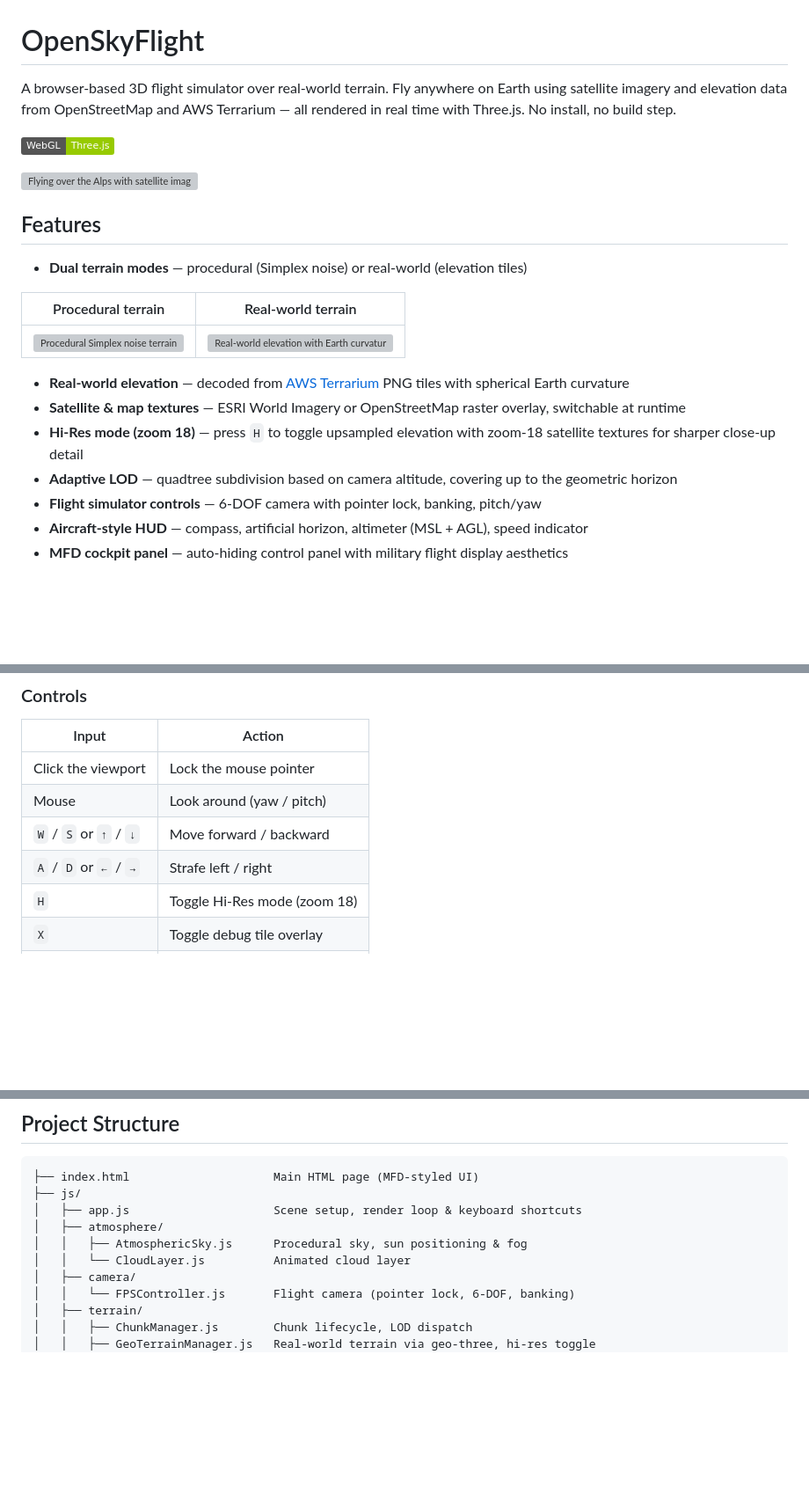
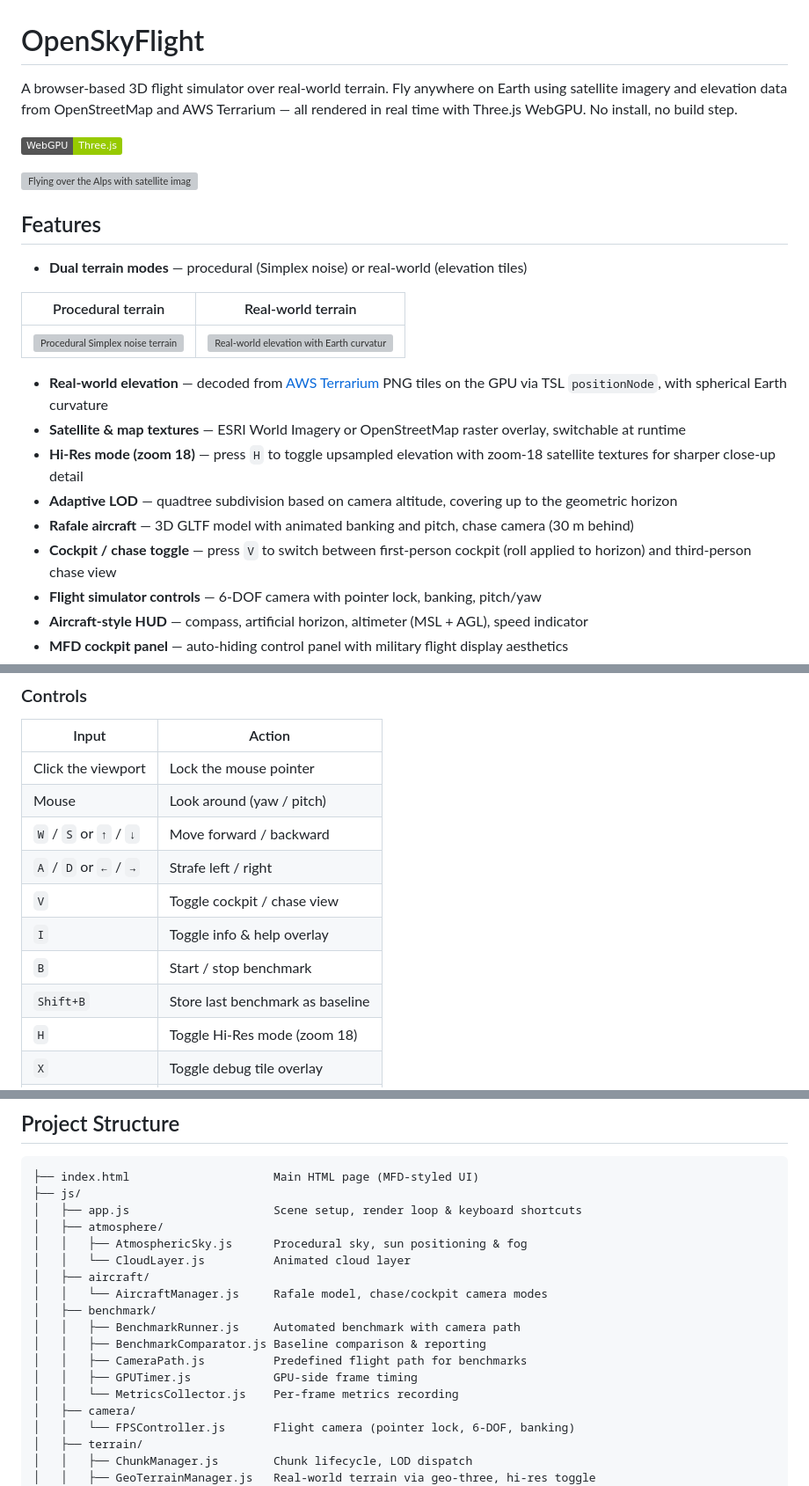
Before and after one commit to jeanjerome/OpenSkyFlight, a Markdown page: README.md, 3 parts joined by grey strips. Shown at 88% size. Drawn GitHub-style; badges without logos; blank space fills up the shorter version; grey boxes are pictures that could not be loaded.

Commit message:
doc: update README

```diff
--- a/README.md
+++ b/README.md
@@ -1,8 +1,8 @@
 # OpenSkyFlight
 
-A browser-based 3D flight simulator over real-world terrain. Fly anywhere on Earth using satellite imagery and elevation data from OpenStreetMap and AWS Terrarium — all rendered in real time with Three.js. No install, no build step.
+A browser-based 3D flight simulator over real-world terrain. Fly anywhere on Earth using satellite imagery and elevation data from OpenStreetMap and AWS Terrarium — all rendered in real time with Three.js WebGPU. No install, no build step.
 
-![WebGL](https://img.shields.io/badge/WebGL-Three.js-green)
+![WebGPU](https://img.shields.io/badge/WebGPU-Three.js-green)
 
 <!-- Hero screenshot: full-screen flight over mountains with HUD, satellite textures, and minimap visible -->
 ![Flying over the Alps with satellite imagery and HUD instruments](docs/screenshots/hero.png)
@@ -14,10 +14,12 @@ A browser-based 3D flight simulator over real-world terrain. Fly anywhere on Ear
 | Procedural terrain | Real-world terrain |
 |---|---|
 | ![Procedural Simplex noise terrain](docs/screenshots/procedural.png) | ![Real-world elevation with Earth curvature](docs/screenshots/realworld.png) |
-- **Real-world elevation** — decoded from [AWS Terrarium](https://registry.opendata.aws/terrain-tiles/) PNG tiles with spherical Earth curvature
+- **Real-world elevation** — decoded from [AWS Terrarium](https://registry.opendata.aws/terrain-tiles/) PNG tiles on the GPU via TSL `positionNode`, with spherical Earth curvature
 - **Satellite & map textures** — ESRI World Imagery or OpenStreetMap raster overlay, switchable at runtime
 - **Hi-Res mode (zoom 18)** — press `H` to toggle upsampled elevation with zoom-18 satellite textures for sharper close-up detail
 - **Adaptive LOD** — quadtree subdivision based on camera altitude, covering up to the geometric horizon
+- **Rafale aircraft** — 3D GLTF model with animated banking and pitch, chase camera (30 m behind)
+- **Cockpit / chase toggle** — press `V` to switch between first-person cockpit (roll applied to horizon) and third-person chase view
 - **Flight simulator controls** — 6-DOF camera with pointer lock, banking, pitch/yaw
 - **Aircraft-style HUD** — compass, artificial horizon, altimeter (MSL + AGL), speed indicator
 - **MFD cockpit panel** — auto-hiding control panel with military flight display aesthetics
@@ -52,6 +57,10 @@ The server acts as a **caching proxy** for map tiles — every tile downloaded f
 | Mouse | Look around (yaw / pitch) |
 | `W` / `S` or `↑` / `↓` | Move forward / backward |
 | `A` / `D` or `←` / `→` | Strafe left / right |
+| `V` | Toggle cockpit / chase view |
+| `I` | Toggle info & help overlay |
+| `B` | Start / stop benchmark |
+| `Shift+B` | Store last benchmark as baseline |
 | `H` | Toggle Hi-Res mode (zoom 18) |
 | `X` | Toggle debug tile overlay |
 | `Esc` | Release pointer lock |
@@ -121,6 +130,14 @@ cache/
 │   ├── atmosphere/
 │   │   ├── AtmosphericSky.js      Procedural sky, sun positioning & fog
 │   │   └── CloudLayer.js          Animated cloud layer
+│   ├── aircraft/
+│   │   └── AircraftManager.js     Rafale model, chase/cockpit camera modes
+│   ├── benchmark/
+│   │   ├── BenchmarkRunner.js     Automated benchmark with camera path
+│   │   ├── BenchmarkComparator.js Baseline comparison & reporting
+│   │   ├── CameraPath.js          Predefined flight path for benchmarks
+│   │   ├── GPUTimer.js            GPU-side frame timing
+│   │   └── MetricsCollector.js    Per-frame metrics recording
 │   ├── camera/
 │   │   └── FPSController.js       Flight camera (pointer lock, 6-DOF, banking)
 │   ├── terrain/
```
Also changed, not shown: other parts of README.md (+5 -2 lines).
